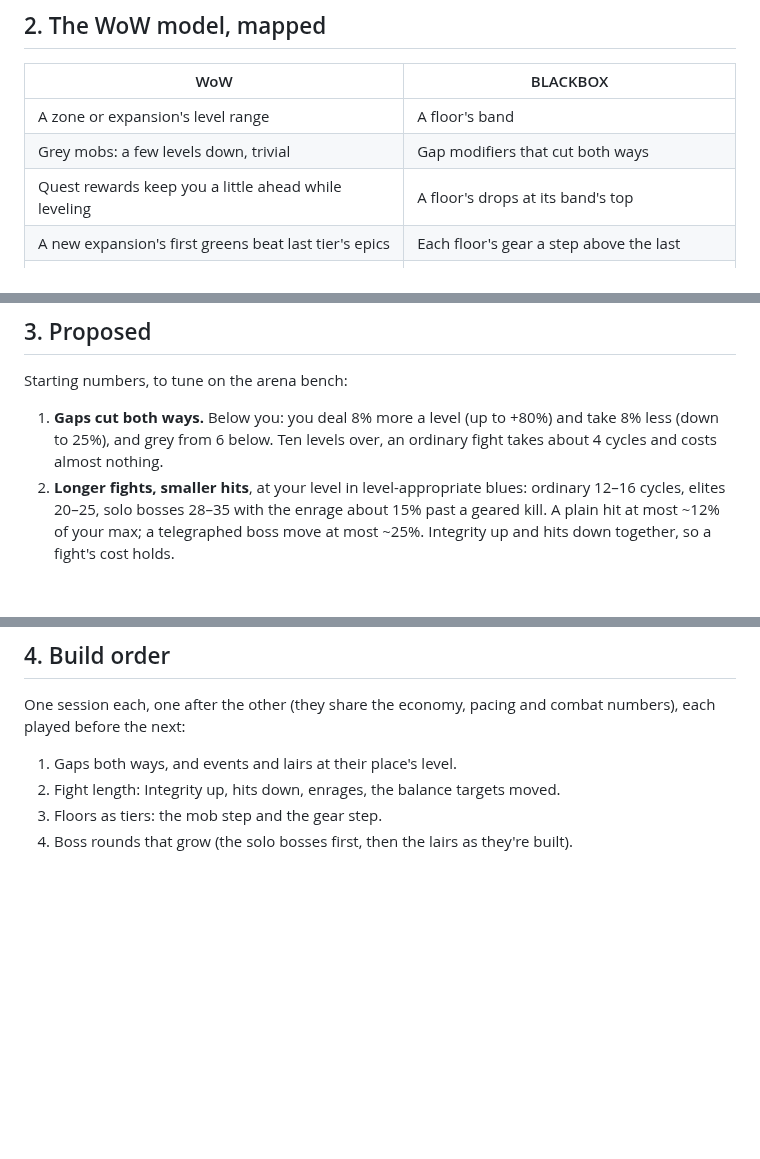
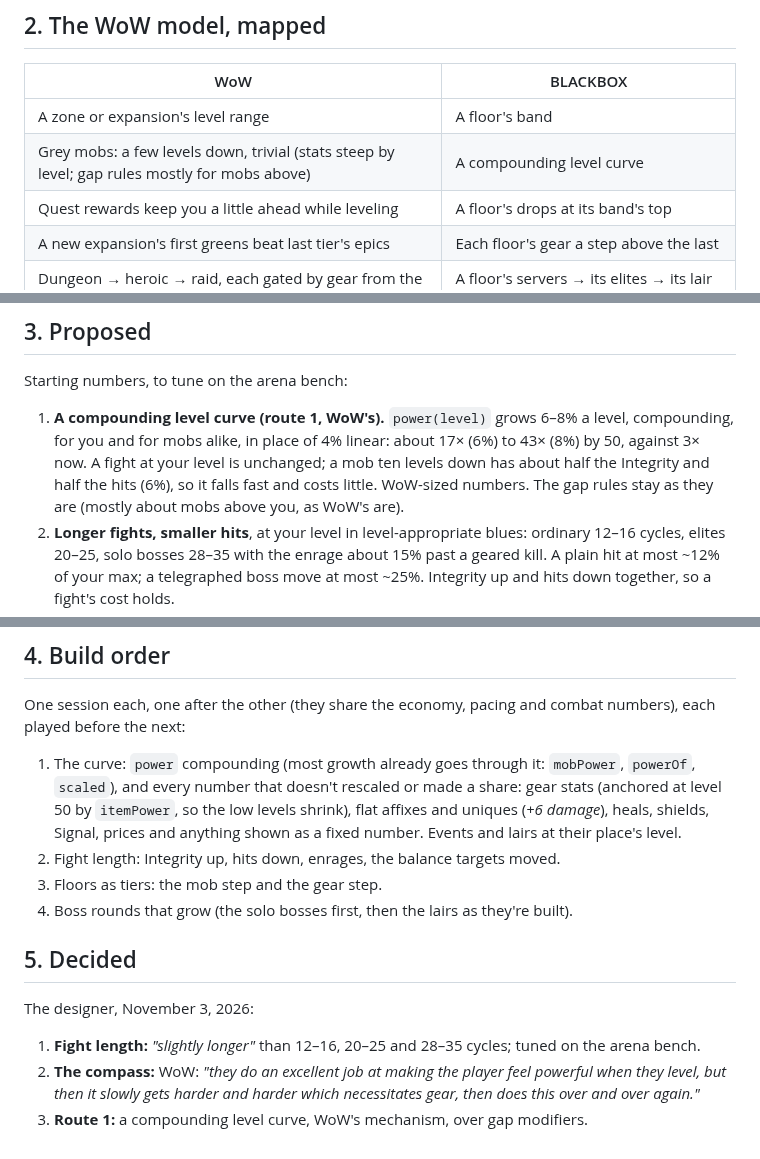
Before and after one commit to Davebee123/Blackbox, a Markdown page: docs/scaling.md, 3 parts joined by grey strips. Drawn GitHub-style; blank space fills up the shorter version.

Commit message:
docs/scaling.md: route 1, a compounding level curve
Co-Authored-By: Claude Opus 5.5 <noreply@anthropic.com>
Claude-Session: https://claude.ai/code/session_01JAC41BHeyP3SHX8tXQehSH

```diff
--- a/docs/scaling.md
+++ b/docs/scaling.md
@@ -52,7 +52,7 @@ Why:
 | WoW | BLACKBOX |
 |---|---|
 | A zone or expansion's level range | A floor's band |
-| Grey mobs: a few levels down, trivial | Gap modifiers that cut both ways |
+| Grey mobs: a few levels down, trivial (stats steep by level; gap rules mostly for mobs above) | A compounding level curve |
 | Quest rewards keep you a little ahead while leveling | A floor's drops at its band's top |
 | A new expansion's first greens beat last tier's epics | Each floor's gear a step above the last |
 | Dungeon → heroic → raid, each gated by gear from the one before | A floor's servers → its elites → its lair boss and exit |
@@ -66,8 +66,10 @@ the floor's own blues: you need its gear. New gear on the next floor jumps you a
 
 Starting numbers, to tune on the arena bench:
 
-1. **Gaps cut both ways.** Below you: you deal 8% more a level (up to +80%) and take 8% less (down to 25%), and grey
-   from 6 below. Ten levels over, an ordinary fight takes about 4 cycles and costs almost nothing.
+1. **A compounding level curve (route 1, WoW's).** `power(level)` grows 6–8% a level, compounding, for you and for
+   mobs alike, in place of 4% linear: about 17× (6%) to 43× (8%) by 50, against 3× now. A fight at your level is
+   unchanged; a mob ten levels down has about half the Integrity and half the hits (6%), so it falls fast and costs
+   little. WoW-sized numbers. The gap rules stay as they are (mostly about mobs above you, as WoW's are).
 2. **Longer fights, smaller hits**, at your level in level-appropriate blues: ordinary 12–16 cycles, elites 20–25, solo
    bosses 28–35 with the enrage about 15% past a geared kill. A plain hit at most ~12% of your max; a telegraphed boss
    move at most ~25%. Integrity up and hits down together, so a fight's cost holds.
@@ -86,7 +88,19 @@ shorten cycles). The smooth gear curve and the flat friction target give way.
 
 One session each, one after the other (they share the economy, pacing and combat numbers), each played before the next:
 
-1. Gaps both ways, and events and lairs at their place's level.
+1. The curve: `power` compounding (most growth already goes through it: `mobPower`, `powerOf`, `scaled`), and every
+   number that doesn't rescaled or made a share: gear stats (anchored at level 50 by `itemPower`, so the low levels
+   shrink), flat affixes and uniques (*+6 damage*), heals, shields, Signal, prices and anything shown as a fixed number.
+   Events and lairs at their place's level.
 2. Fight length: Integrity up, hits down, enrages, the balance targets moved.
 3. Floors as tiers: the mob step and the gear step.
 4. Boss rounds that grow (the solo bosses first, then the lairs as they're built).
+
+## 5. Decided
+
+The designer, November 3, 2026:
+
+1. **Fight length:** *"slightly longer"* than 12–16, 20–25 and 28–35 cycles; tuned on the arena bench.
+2. **The compass:** WoW: *"they do an excellent job at making the player feel powerful when they level, but then it
+   slowly gets harder and harder which necessitates gear, then does this over and over again."*
+3. **Route 1:** a compounding level curve, WoW's mechanism, over gap modifiers.
```
